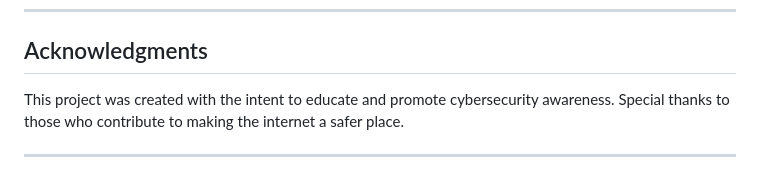
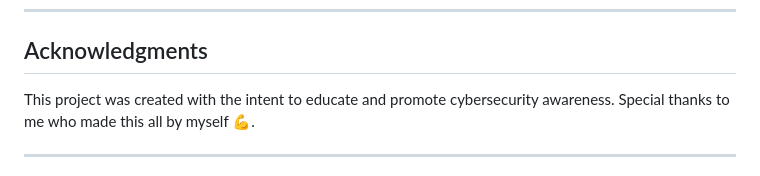
Before and after one commit to minecraft-beta/minecraft-beta.github.io, a Markdown page: README.md, the part around the change. Drawn GitHub-style.

```diff
--- a/README.md
+++ b/README.md
@@ -71,7 +71,7 @@ This project is licensed under the MIT License. See the [LICENSE](LICENSE) file
 ---
 
 ## Acknowledgments
-This project was created with the intent to educate and promote cybersecurity awareness. Special thanks to those who contribute to making the internet a safer place.
+This project was created with the intent to educate and promote cybersecurity awareness. Special thanks to me who made this all by myself 💪.
 
 ---
 
```
